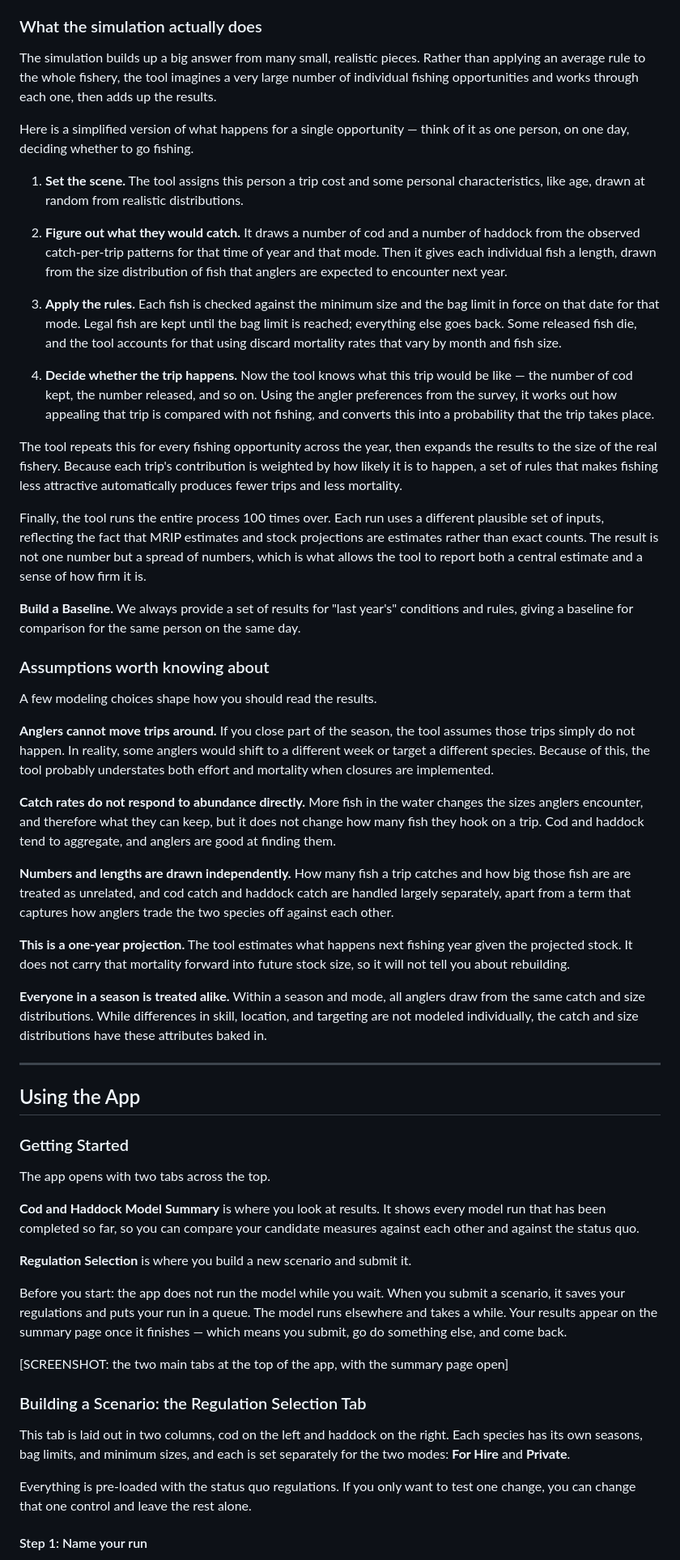
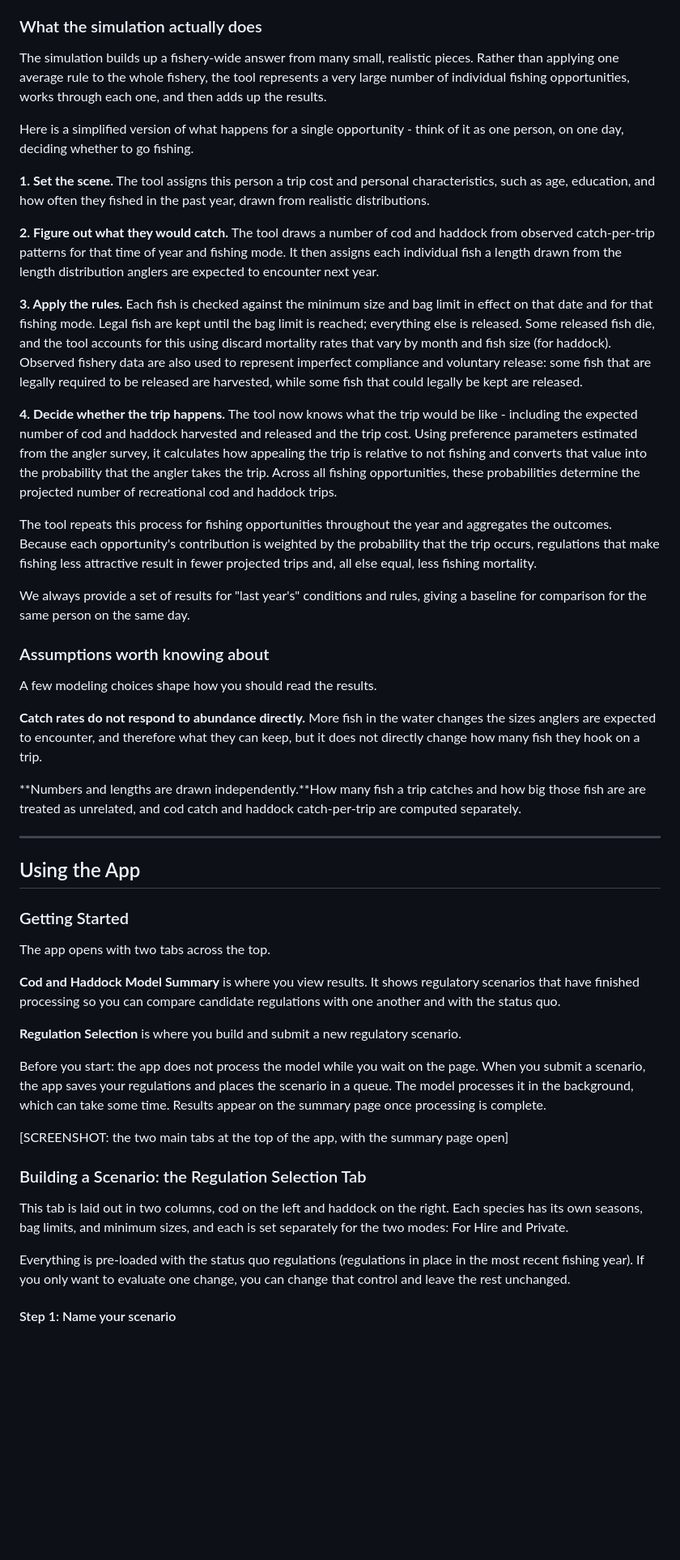
Before and after one commit to mle2718/groundfishRDM, a Markdown page: docs/USER_GUIDE_GROUNDFISH.md, the part around one of its changes. Shown at 81% size. Rendered like a GitHub page; blank space fills up the shorter version.

```diff
--- a/docs/USER_GUIDE_GROUNDFISH.md
+++ b/docs/USER_GUIDE_GROUNDFISH.md
@@ -73,75 +38,31 @@ quality into dollars.
 
 ### What the simulation actually does
 
-The simulation builds up a big answer from many small, realistic pieces. Rather
-than applying an average rule to the whole fishery, the tool imagines a very
-large number of individual fishing opportunities and works through each one,
-then adds up the results.
+The simulation builds up a fishery-wide answer from many small, realistic pieces. Rather than applying one average rule to the whole fishery, the tool represents a very large number of individual fishing opportunities, works through each one, and then adds up the results.
 
-Here is a simplified version of what happens for a single opportunity —
-think of it as one person, on one day, deciding whether to go fishing.
+Here is a simplified version of what happens for a single opportunity - think of it as one person, on one day, deciding whether to go fishing.
 
-1. **Set the scene.** The tool assigns this person a trip cost and some personal
-characteristics, like age, drawn at random from realistic distributions.
+**1. Set the scene.** The tool assigns this person a trip cost and personal characteristics, such as age, education, and how often they fished in the past year, drawn from realistic distributions.
 
-2. **Figure out what they would catch.** It draws a number of cod and a number of
-haddock from the observed catch-per-trip patterns for that time of year and that
-mode. Then it gives each individual fish a length, drawn from the size distribution
-of fish that anglers are expected to encounter next year.
+**2. Figure out what they would catch.** The tool draws a number of cod and haddock from observed catch-per-trip patterns for that time of year and fishing mode. It then assigns each individual fish a length drawn from the length distribution anglers are expected to encounter next year.
 
-3. **Apply the rules.** Each fish is checked against the minimum size and the
-bag limit in force on that date for that mode. Legal fish are kept until the bag
-limit is reached; everything else goes back. Some released fish die, and the tool
-accounts for that using discard mortality rates that vary by month and fish size.
+**3. Apply the rules.** Each fish is checked against the minimum size and bag limit in effect on that date and for that fishing mode. Legal fish are kept until the bag limit is reached; everything else is released. Some released fish die, and the tool accounts for this using discard mortality rates that vary by month and fish size (for haddock). Observed fishery data are also used to represent imperfect compliance and voluntary release: some fish that are legally required to be released are harvested, while some fish that could legally be kept are released.
 
-4. **Decide whether the trip happens.** Now the tool knows what this trip would
-be like — the number of cod kept, the number released, and so on. Using the angler
-preferences from the survey, it works out how appealing that trip is compared
-with not fishing, and converts this into a probability that the trip takes place.
+**4. Decide whether the trip happens.** The tool now knows what the trip would be like - including the expected number of cod and haddock harvested and released and the trip cost. Using preference parameters estimated from the angler survey, it calculates how appealing the trip is relative to not fishing and converts that value into the probability that the angler takes the trip. Across all fishing opportunities, these probabilities determine the projected number of recreational cod and haddock trips.
 
-The tool repeats this for every fishing opportunity across the year, then
-expands the results to the size of the real fishery. Because each trip's contribution
-is weighted by how likely it is to happen, a set of rules that makes fishing less attractive
-automatically produces fewer trips and less mortality.
+The tool repeats this process for fishing opportunities throughout the year and aggregates the outcomes. Because each opportunity's contribution is weighted by the probability that the trip occurs, regulations that make fishing less attractive result in fewer projected trips and, all else equal, less fishing mortality.
 
-Finally, the tool runs the entire process 100 times over. Each run uses a different
-plausible set of inputs, reflecting the fact that MRIP estimates and stock projections
-are estimates rather than exact counts. The result is not one number but a
-spread of numbers, which is what allows the tool to report both a central estimate
-and a sense of how firm it is.
-
-**Build a Baseline.** We always provide a set of results for "last year's" conditions
-and rules, giving a baseline for comparison for the same person on the same day.
-
+We always provide a set of results for "last year's" conditions and rules, giving a baseline for comparison for the same person on the same day.
 
 ### Assumptions worth knowing about
 
 A few modeling choices shape how you should read the results.
 
-**Anglers cannot move trips around.** If you close part of the season, the tool
-assumes those trips simply do not happen. In reality, some anglers would shift
-to a different week or target a different species. Because of this, the tool
-probably understates both effort and mortality when closures are implemented.
+**Catch rates do not respond to abundance directly.** More fish in the water changes the sizes anglers are expected to encounter, and therefore what they can keep, but it does not directly change how many fish they hook on a trip.
 
-**Catch rates do not respond to abundance directly.** More fish in the water
-changes the sizes anglers encounter, and therefore what they can keep, but it does
-not change how many fish they hook on a trip. Cod and haddock tend to aggregate,
-and anglers are good at finding them.
+**Numbers and lengths are drawn independently.**How many fish a trip catches and how big those fish are are treated as unrelated, and cod catch and haddock catch-per-trip are computed separately.
 
-**Numbers and lengths are drawn independently.** How many fish a trip catches and
-how big those fish are are treated as unrelated, and cod catch and haddock catch
-are handled largely separately, apart from a term that captures how anglers trade
-the two species off against each other.
-
-**This is a one-year projection.** The tool estimates what happens next fishing
-year given the projected stock. It does not carry that mortality forward into
-future stock size, so it will not tell you about rebuilding.
-
-**Everyone in a season is treated alike.** Within a season and mode, all anglers draw
-from the same catch and size distributions. While differences in skill, location, and targeting
-are not modeled individually, the catch and size distributions have these attributes baked in.
-
----
+------------------------------------------------------------------------
 
 ## Using the App
 
@@ -149,27 +70,19 @@ are not modeled individually, the catch and size distributions have these attrib
 
 The app opens with two tabs across the top.
 
-**Cod and Haddock Model Summary** is where you look at results. It shows every
-model run that has been completed so far, so you can compare your candidate
-measures against each other and against the status quo.
+**Cod and Haddock Model Summary** is where you view results. It shows regulatory scenarios that have finished processing so you can compare candidate regulations with one another and with the status quo.
 
-**Regulation Selection** is where you build a new scenario and submit it.
+**Regulation Selection** is where you build and submit a new regulatory scenario.
 
-Before you start: the app does not run the model while you wait. When you submit
-a scenario, it saves your regulations and puts your run in a queue. The model runs
-elsewhere and takes a while. Your results appear on the summary page once it
-finishes — which means you submit, go do something else, and come back.
+Before you start: the app does not process the model while you wait on the page. When you submit a scenario, the app saves your regulations and places the scenario in a queue. The model processes it in the background, which can take some time. Results appear on the summary page once processing is complete.
 
 [SCREENSHOT: the two main tabs at the top of the app, with the summary page open]
 
 ### Building a Scenario: the Regulation Selection Tab
 
-This tab is laid out in two columns, cod on the left and haddock on the right.
-Each species has its own seasons, bag limits, and minimum sizes, and each is set
-separately for the two modes: **For Hire** and **Private**.
+This tab is laid out in two columns, cod on the left and haddock on the right. Each species has its own seasons, bag limits, and minimum sizes, and each is set separately for the two modes: For Hire and Private.
 
-Everything is pre-loaded with the status quo regulations. If you only want to
-test one change, you can change that one control and leave the rest alone.
+Everything is pre-loaded with the status quo regulations (regulations in place in the most recent fishing year). If you only want to evaluate one change, you can change that control and leave the rest unchanged.
 
-#### Step 1: Name your run
+#### Step 1: Name your scenario
 
```
Also changed, not shown: other parts of docs/USER_GUIDE_GROUNDFISH.md (+79 -252 lines).
